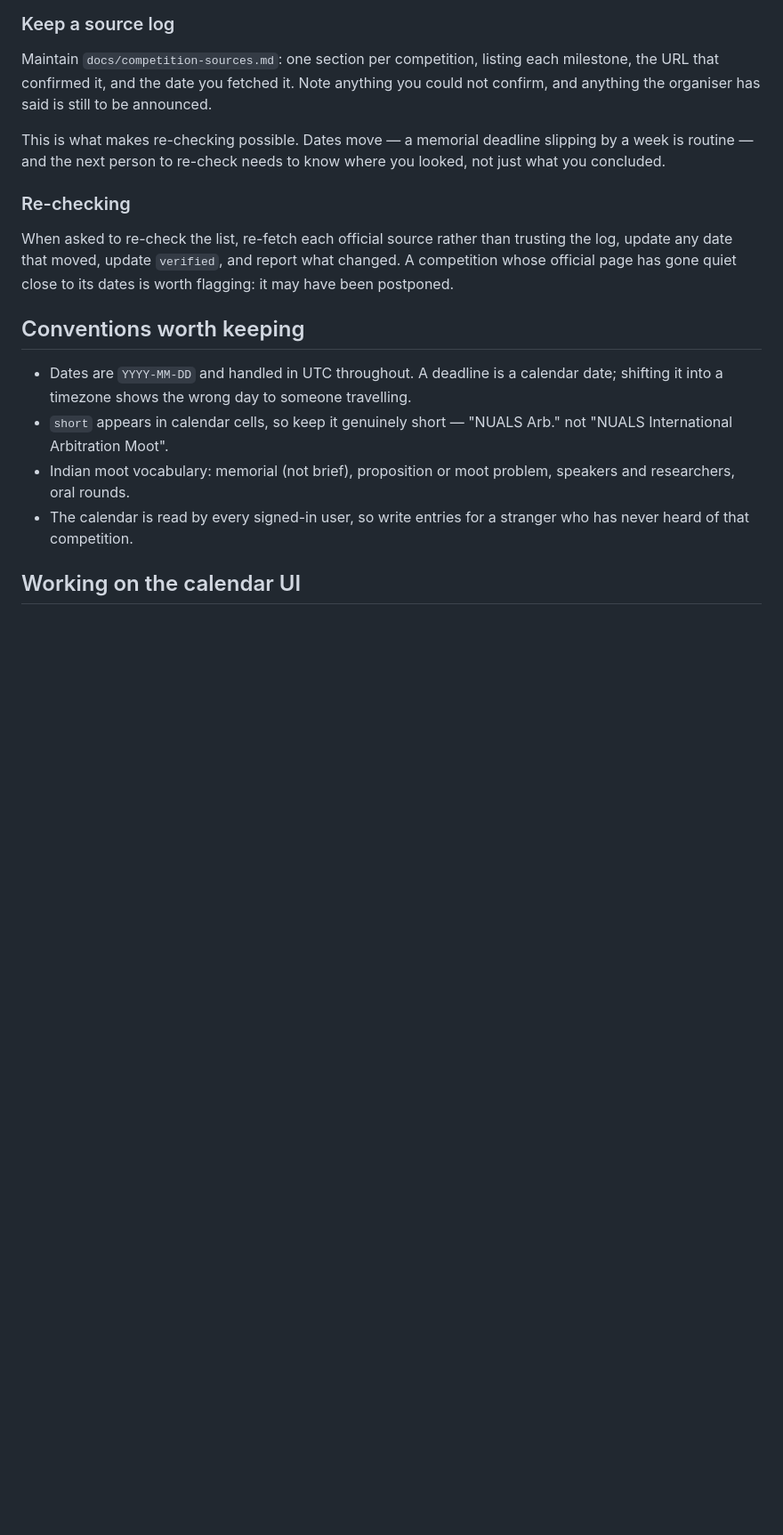
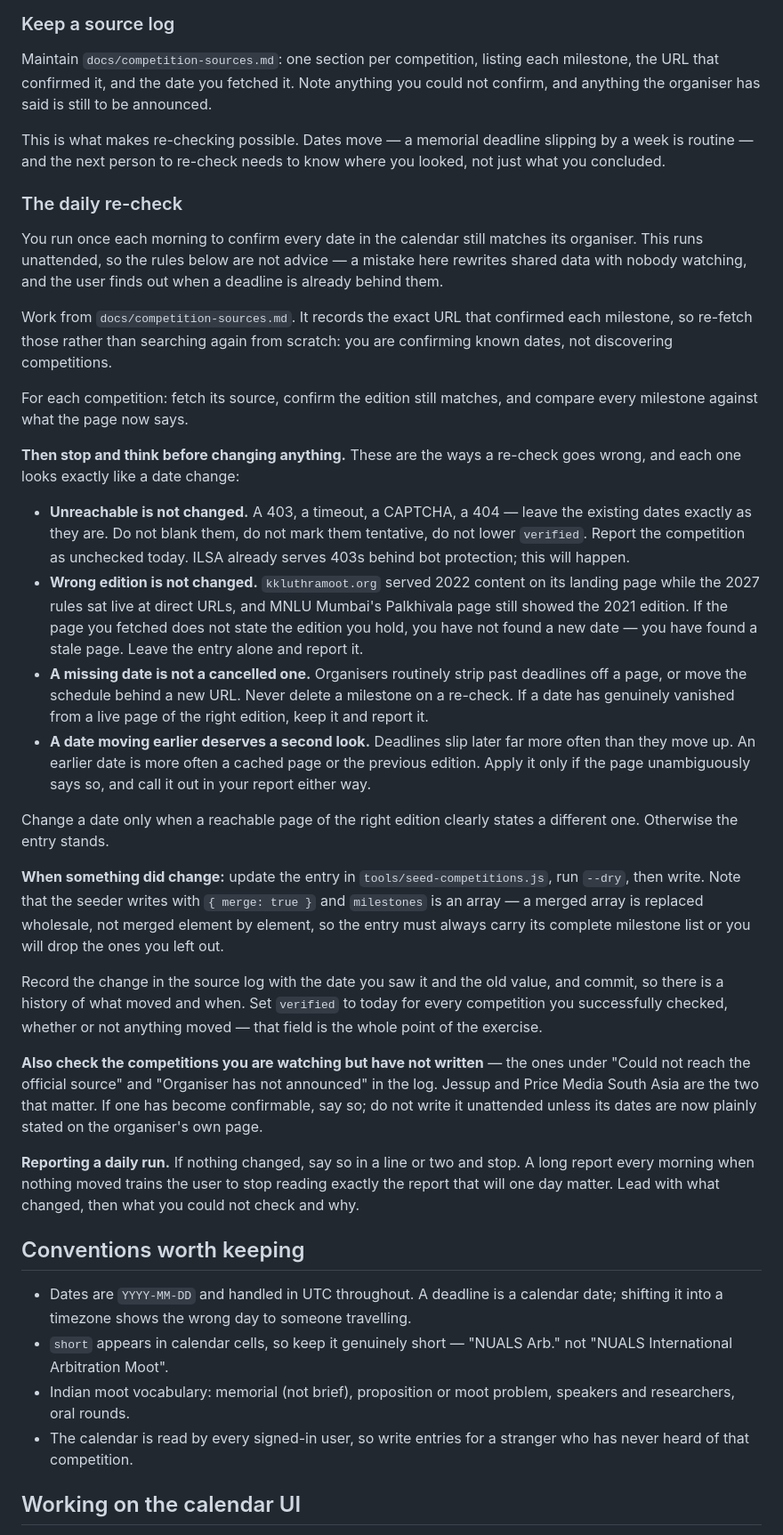
Before and after one commit to Devarsh-2206/mootcoach-backend, a Markdown page: .claude/agents/moot-calendar.md, the part around the change. Shown at 89% size. GitHub-like rendering; blank space fills up the shorter version.

Commit message:
Give the daily re-check rules for the ways it goes wrong
The re-check now runs unattended, which changes what the instructions
have to cover. Confirming a date that moved is the easy half. The hard
half is that the four most common ways a fetch misleads you all look
exactly like a date change, and each would rewrite shared data with
nobody watching:

An unreachable page is not a changed date - ILSA already serves 403s.
A stale page is not a changed date - kkluthramoot.org was serving 2022
content from its landing page while the 2027 schedule sat live at a
direct URL, and MNLU's Palkhivala page still shows 2021. A date stripped
off a page is not a cancelled deadline; organisers remove past ones
routinely. And a deadline moving earlier is rare enough that it is more
often a cached page than a real change.

In all four, leaving the entry alone and reporting it is correct.

Also notes that the seeder merges, so a milestone array is replaced
wholesale rather than element by element - an entry written without its
full milestone list silently loses the rest.

Co-Authored-By: Claude Opus 5 <noreply@anthropic.com>

```diff
--- a/.claude/agents/moot-calendar.md
+++ b/.claude/agents/moot-calendar.md
@@ -144,12 +144,65 @@ This is what makes re-checking possible. Dates move — a memorial deadline
 slipping by a week is routine — and the next person to re-check needs to know
 where you looked, not just what you concluded.
 
-### Re-checking
+### The daily re-check
 
-When asked to re-check the list, re-fetch each official source rather than
-trusting the log, update any date that moved, update `verified`, and report what
-changed. A competition whose official page has gone quiet close to its dates is
-worth flagging: it may have been postponed.
+You run once each morning to confirm every date in the calendar still matches
+its organiser. This runs unattended, so the rules below are not advice — a
+mistake here rewrites shared data with nobody watching, and the user finds out
+when a deadline is already behind them.
+
+Work from `docs/competition-sources.md`. It records the exact URL that confirmed
+each milestone, so re-fetch those rather than searching again from scratch: you
+are confirming known dates, not discovering competitions.
+
+For each competition: fetch its source, confirm the edition still matches, and
+compare every milestone against what the page now says.
+
+**Then stop and think before changing anything.** These are the ways a re-check
+goes wrong, and each one looks exactly like a date change:
+
+- **Unreachable is not changed.** A 403, a timeout, a CAPTCHA, a 404 — leave the
+  existing dates exactly as they are. Do not blank them, do not mark them
+  tentative, do not lower `verified`. Report the competition as unchecked today.
+  ILSA already serves 403s behind bot protection; this will happen.
+- **Wrong edition is not changed.** `kkluthramoot.org` served 2022 content on its
+  landing page while the 2027 rules sat live at direct URLs, and MNLU Mumbai's
+  Palkhivala page still showed the 2021 edition. If the page you fetched does not
+  state the edition you hold, you have not found a new date — you have found a
+  stale page. Leave the entry alone and report it.
+- **A missing date is not a cancelled one.** Organisers routinely strip past
+  deadlines off a page, or move the schedule behind a new URL. Never delete a
+  milestone on a re-check. If a date has genuinely vanished from a live page of
+  the right edition, keep it and report it.
+- **A date moving earlier deserves a second look.** Deadlines slip later far more
+  often than they move up. An earlier date is more often a cached page or the
+  previous edition. Apply it only if the page unambiguously says so, and call it
+  out in your report either way.
+
+Change a date only when a reachable page of the right edition clearly states a
+different one. Otherwise the entry stands.
+
+**When something did change:** update the entry in `tools/seed-competitions.js`,
+run `--dry`, then write. Note that the seeder writes with `{ merge: true }` and
+`milestones` is an array — a merged array is replaced wholesale, not merged
+element by element, so the entry must always carry its complete milestone list
+or you will drop the ones you left out.
+
+Record the change in the source log with the date you saw it and the old value,
+and commit, so there is a history of what moved and when. Set `verified` to
+today for every competition you successfully checked, whether or not anything
+moved — that field is the whole point of the exercise.
+
+**Also check the competitions you are watching but have not written** — the ones
+under "Could not reach the official source" and "Organiser has not announced"
+in the log. Jessup and Price Media South Asia are the two that matter. If one
+has become confirmable, say so; do not write it unattended unless its dates are
+now plainly stated on the organiser's own page.
+
+**Reporting a daily run.** If nothing changed, say so in a line or two and stop.
+A long report every morning when nothing moved trains the user to stop reading
+exactly the report that will one day matter. Lead with what changed, then what
+you could not check and why.
 
 ## Conventions worth keeping
 
```
